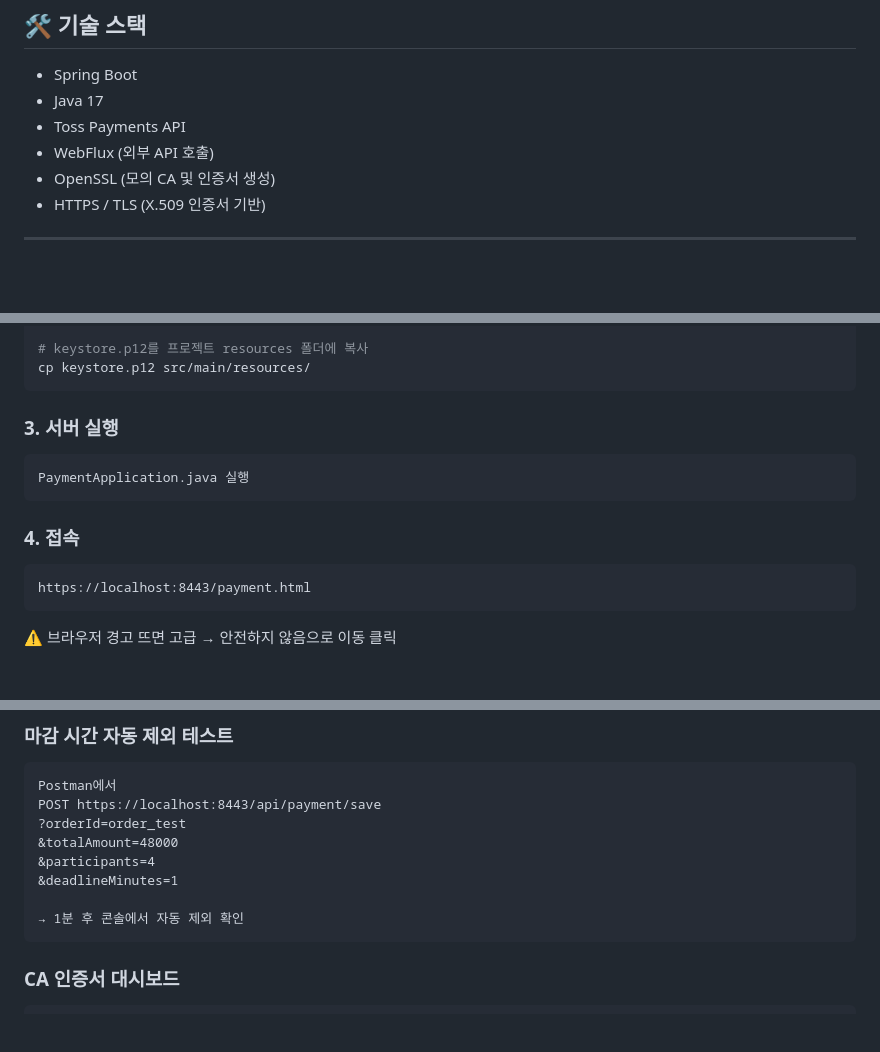
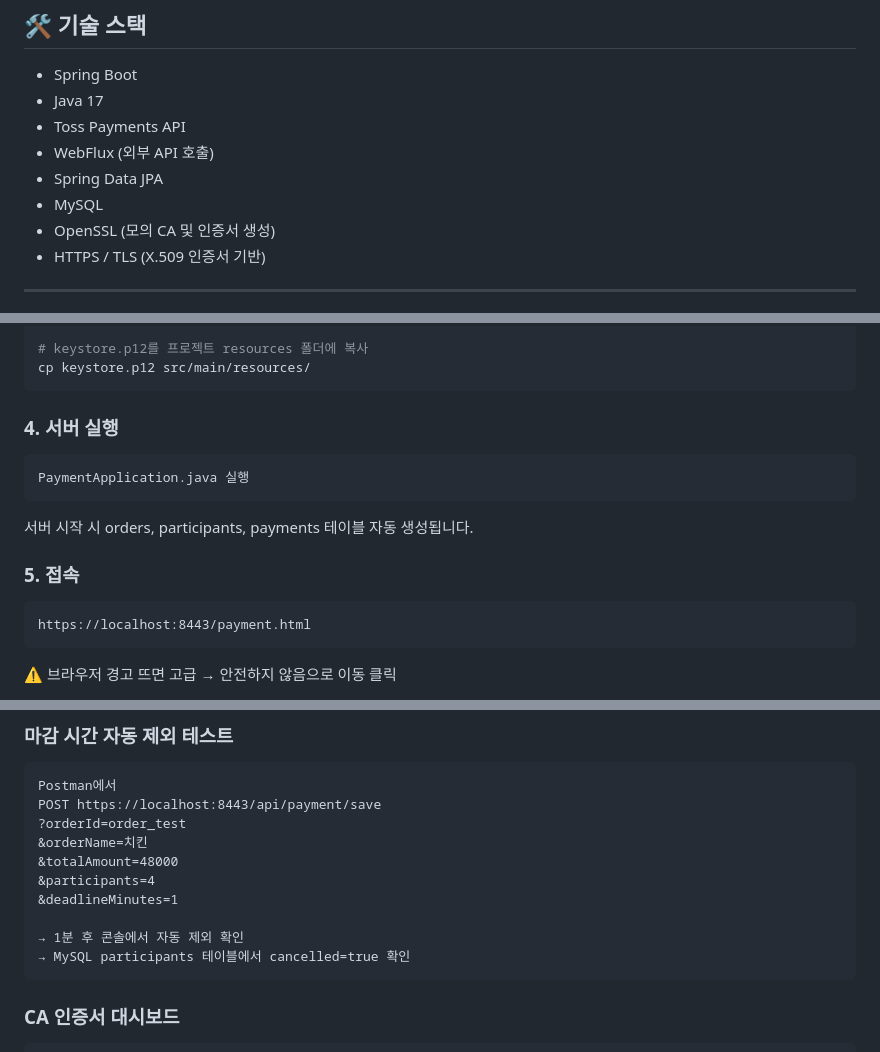
Before and after one commit to LimHyeongHo/yuhan_final_project, a Markdown page: Payment_README.md, 3 parts joined by grey strips. Rendered like a GitHub page; blank space fills up the shorter version.

````diff
--- a/Payment_README.md
+++ b/Payment_README.md
@@ -9,6 +9,8 @@
 - Java 17
 - Toss Payments API
 - WebFlux (외부 API 호출)
+- Spring Data JPA
+- MySQL
 - OpenSSL (모의 CA 및 인증서 생성)
 - HTTPS / TLS (X.509 인증서 기반)
 
@@ -170,12 +188,13 @@ openssl pkcs12 -export -in server.crt -inkey server.key \
 cp keystore.p12 src/main/resources/
 ```
 
-### 3. 서버 실행
+### 4. 서버 실행
 ```
 PaymentApplication.java 실행
 ```
+서버 시작 시 orders, participants, payments 테이블 자동 생성됩니다.
 
-### 4. 접속
+### 5. 접속
 ```
 https://localhost:8443/payment.html
 ```
@@ -206,11 +225,13 @@ https://localhost:8443/api/payment/calculate?totalAmount=50000&participants=3
 Postman에서
 POST https://localhost:8443/api/payment/save
 ?orderId=order_test
+&orderName=치킨
 &totalAmount=48000
 &participants=4
 &deadlineMinutes=1
 
 → 1분 후 콘솔에서 자동 제외 확인
+→ MySQL participants 테이블에서 cancelled=true 확인
 ```
 
 ### CA 인증서 대시보드
````
Also changed, not shown: other parts of Payment_README.md (+31 -6 lines).
